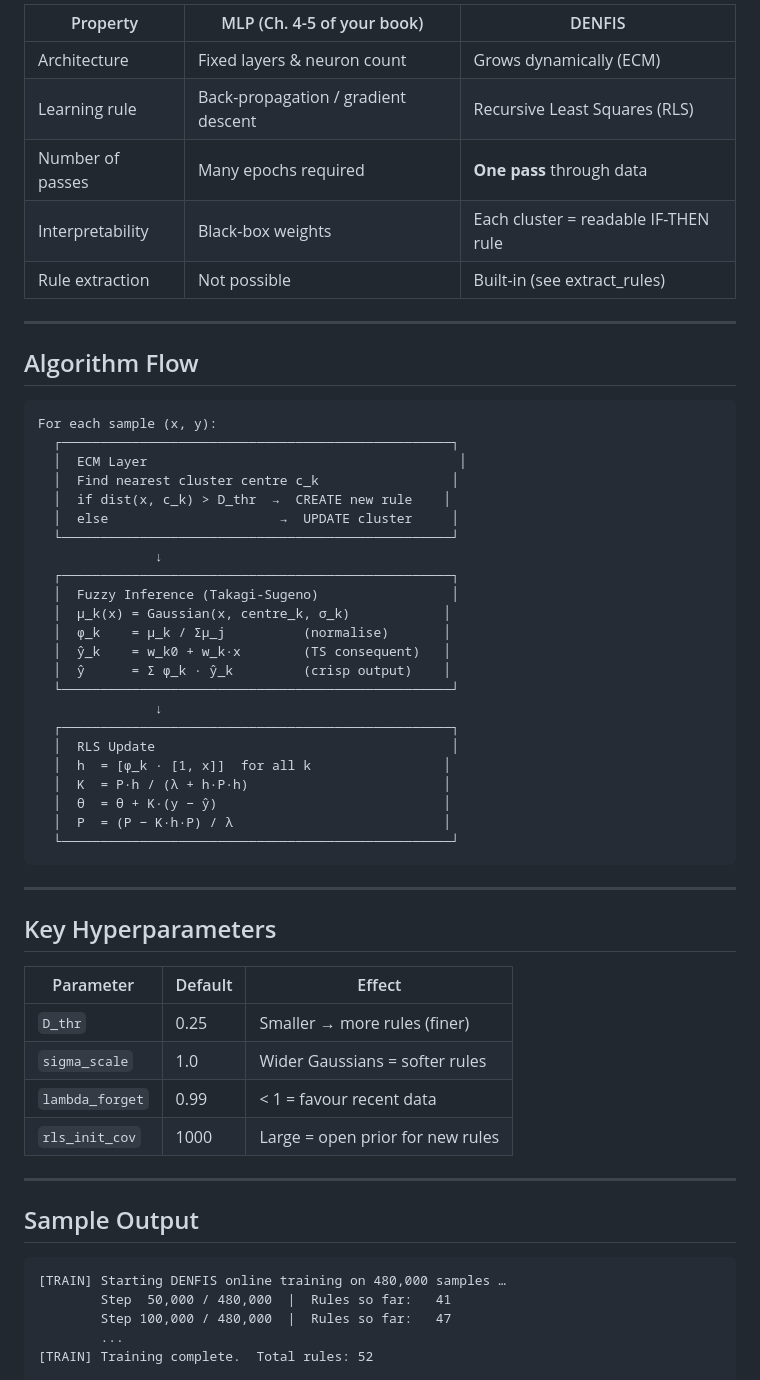
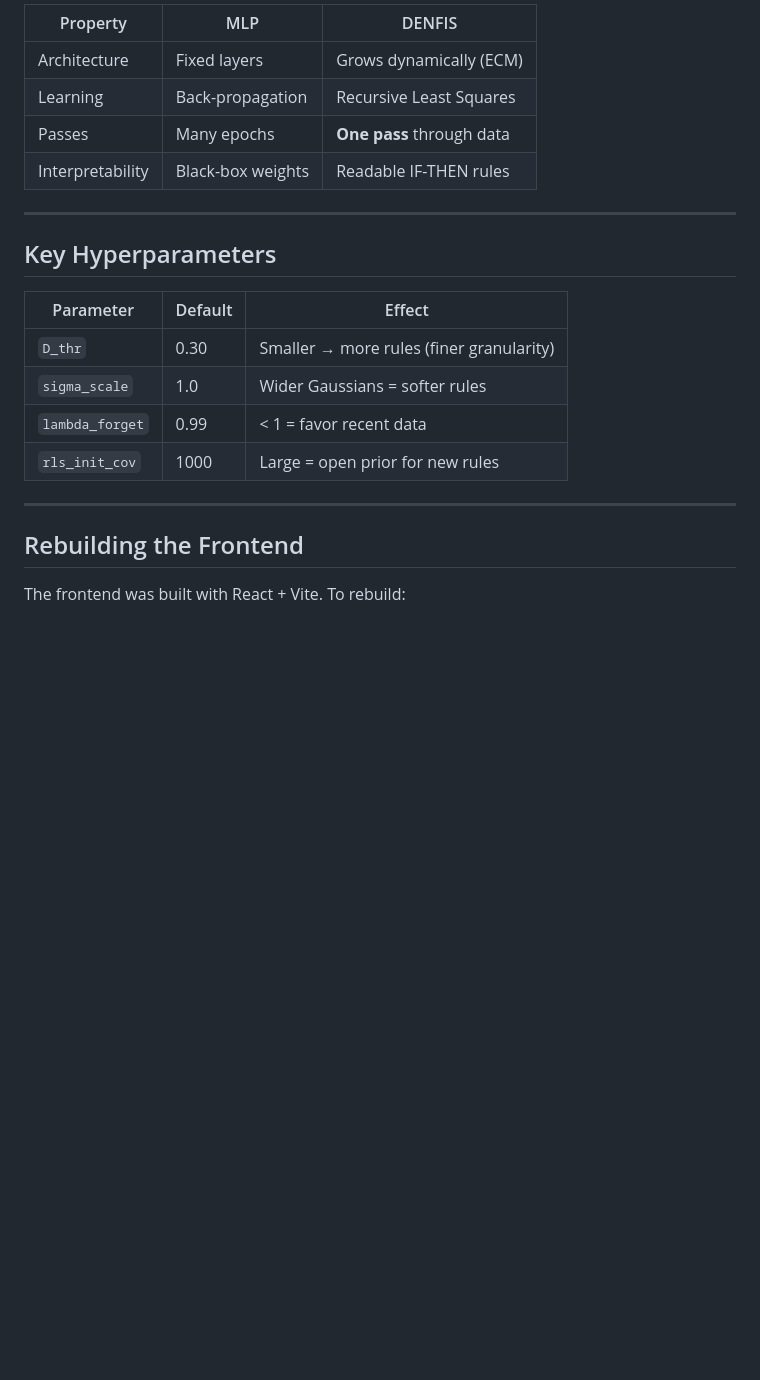
Before and after one commit to omar-pushing/DENFIS, a Markdown page: README.md, the part around one of its changes. Drawn GitHub-style; blank space fills up the shorter version.

````diff
--- a/README.md
+++ b/README.md
@@ -36,61 +146,25 @@ Expected runtime: ~3–6 minutes for 600 000 rows on a modern laptop.
 
-| Property              | MLP (Ch. 4-5 of your book)         | DENFIS                          |
-|-----------------------|-------------------------------------|---------------------------------|
-| Architecture          | Fixed layers & neuron count         | Grows dynamically (ECM)         |
-| Learning rule         | Back-propagation / gradient descent | Recursive Least Squares (RLS)   |
-| Number of passes      | Many epochs required                | **One pass** through data       |
-| Interpretability      | Black-box weights                   | Each cluster = readable IF-THEN rule |
-| Rule extraction       | Not possible                        | Built-in (see extract_rules)    |
-
----
-
-## Algorithm Flow
-
-```
-For each sample (x, y):
-  ┌──────────────────────────────────────────────────┐
-  │  ECM Layer                                        │
-  │  Find nearest cluster centre c_k                 │
-  │  if dist(x, c_k) > D_thr  →  CREATE new rule    │
-  │  else                      →  UPDATE cluster     │
-  └──────────────────────────────────────────────────┘
-               ↓
-  ┌──────────────────────────────────────────────────┐
-  │  Fuzzy Inference (Takagi-Sugeno)                 │
-  │  μ_k(x) = Gaussian(x, centre_k, σ_k)            │
-  │  φ_k    = μ_k / Σμ_j          (normalise)       │
-  │  ŷ_k    = w_k0 + w_k·x        (TS consequent)   │
-  │  ŷ      = Σ φ_k · ŷ_k         (crisp output)    │
-  └──────────────────────────────────────────────────┘
-               ↓
-  ┌──────────────────────────────────────────────────┐
-  │  RLS Update                                      │
-  │  h  = [φ_k · [1, x]]  for all k                 │
-  │  K  = P·h / (λ + h·P·h)                         │
-  │  θ  = θ + K·(y − ŷ)                             │
-  │  P  = (P − K·h·P) / λ                           │
-  └──────────────────────────────────────────────────┘
-```
+| Property | MLP | DENFIS |
+|----------|-----|--------|
+| Architecture | Fixed layers | Grows dynamically (ECM) |
+| Learning | Back-propagation | Recursive Least Squares |
+| Passes | Many epochs | **One pass** through data |
+| Interpretability | Black-box weights | Readable IF-THEN rules |
 
 ---
 
 ## Key Hyperparameters
 
-| Parameter      | Default | Effect |
-|----------------|---------|--------|
-| `D_thr`        | 0.25    | Smaller → more rules (finer) |
-| `sigma_scale`  | 1.0     | Wider Gaussians = softer rules |
-| `lambda_forget`| 0.99    | < 1 = favour recent data |
-| `rls_init_cov` | 1000    | Large = open prior for new rules |
+| Parameter | Default | Effect |
+|-----------|---------|--------|
+| `D_thr` | 0.30 | Smaller → more rules (finer granularity) |
+| `sigma_scale` | 1.0 | Wider Gaussians = softer rules |
+| `lambda_forget` | 0.99 | < 1 = favor recent data |
+| `rls_init_cov` | 1000 | Large = open prior for new rules |
 
 ---
 
-## Sample Output
+## Rebuilding the Frontend
 
-```
-[TRAIN] Starting DENFIS online training on 480,000 samples …
-        Step  50,000 / 480,000  |  Rules so far:   41
-        Step 100,000 / 480,000  |  Rules so far:   47
-        ...
-[TRAIN] Training complete.  Total rules: 52
+The frontend was built with React + Vite. To rebuild:
 
````
Also changed, not shown: other parts of README.md (+133 -54 lines).
